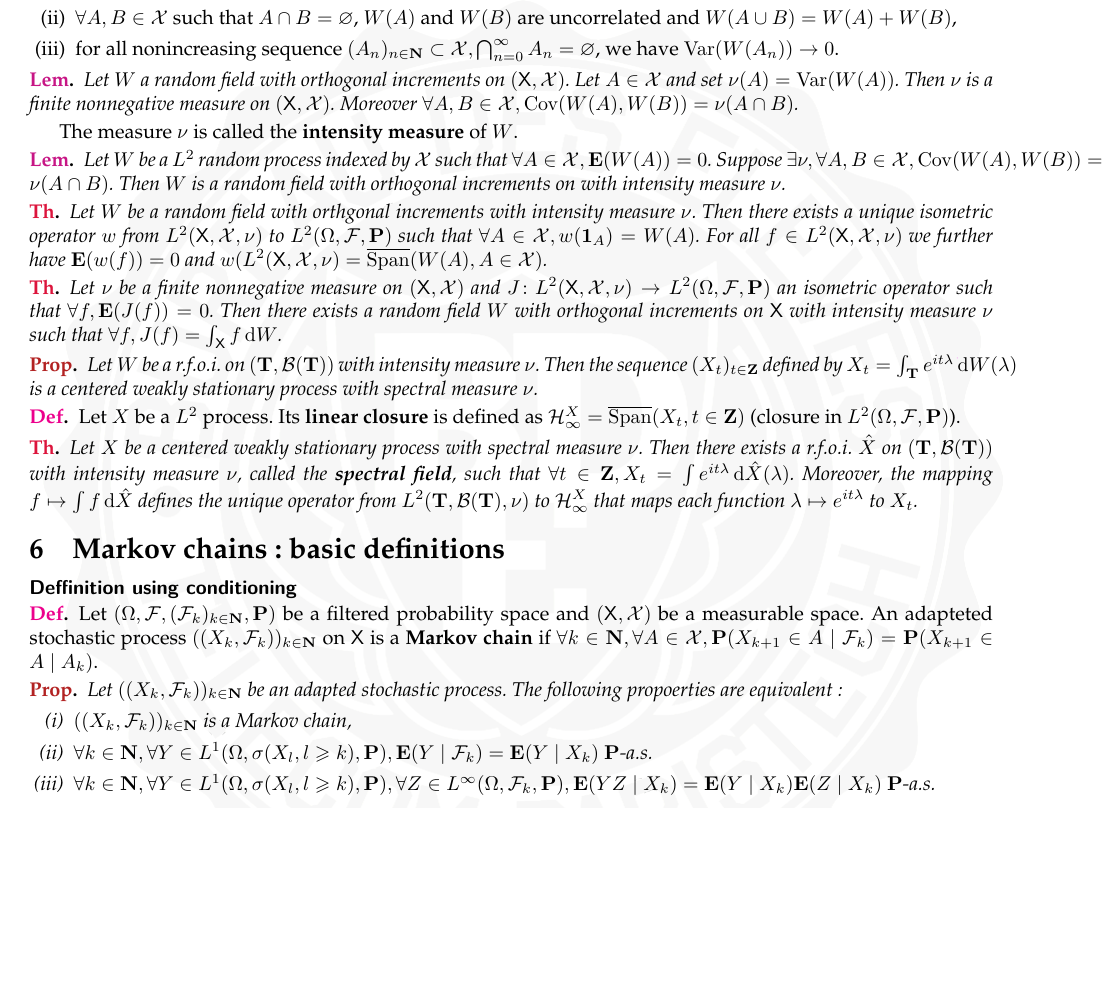
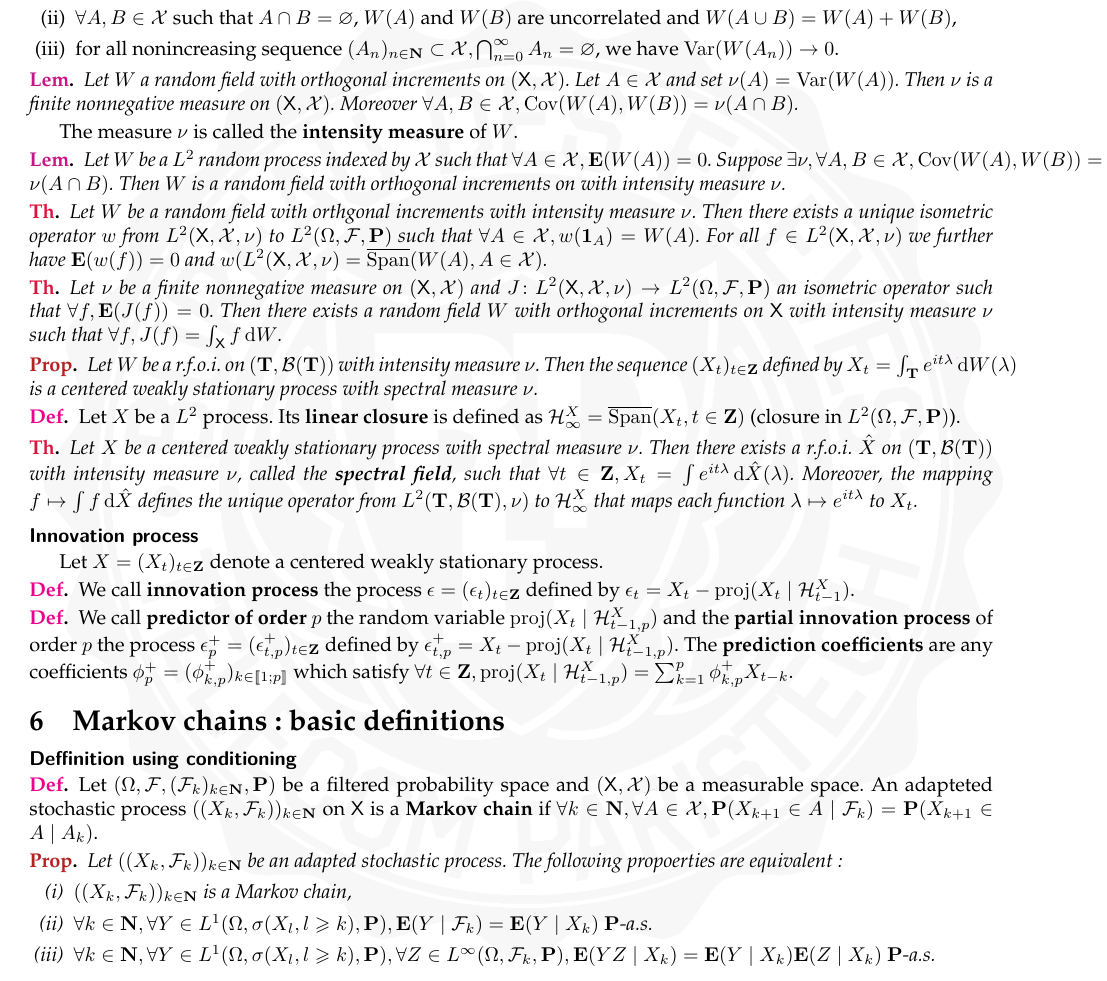
Before and after one commit to RegisGourdel/Entraide_Telecom, a LaTeX document (MACS201/Fiche MACS201.tex, which reads MACS201/chapitre5.tex): part of page 8 of 8, cut so that both start at the same text, the shorter picture padded with empty space. Compiled offline with pdfLaTeX.

Commit message:
Ajouts en MACS201

```diff
--- a/MACS201/chapitre5.tex
+++ b/MACS201/chapitre5.tex
@@ -133,3 +133,17 @@
 		Then there exists a r.f.o.i. $\Hat{X}$ on $(\T,\mathcal{B}(\T))$ with intensity measure $\nu$, called the \textbf{spectral field}, such that $\forall t \in \Z, X_t = \int e^{it \lambda} \diff \Hat{X}(\lambda)$.
 		Moreover, the mapping $f \mapsto \int f \diff \Hat{X}$ defines the unique operator from $L^2(\T,\mathcal{B}(\T),\nu)$ to $\mathcal{H}_{\infty}^X$ that maps each function $\lambda \mapsto e^{it \lambda}$ to $X_t$.
 	\end{thm}
+
+
+\subsection{Innovation process}
+
+	Let $X = (X_t)_{t \in \Z}$ denote a centered weakly stationary process.
+
+	\begin{defn}
+		We call \textbf{innovation process} the process $\epsilon = (\epsilon_t)_{t \in \Z}$ defined by $\epsilon_t = X_t - \proj(X_t \mid \mathcal{H}_{t - 1}^X)$.
+	\end{defn}
+
+	\begin{defn}
+		We call \textbf{predictor of order $p$} the random variable $\proj(X_t \mid \mathcal{H}_{t - 1,p}^X)$ and the \textbf{partial innovation process} of order $p$ the process $\epsilon_p^+ = (\epsilon_{t,p}^+)_{t \in \Z}$ defined by $\epsilon_{t,p}^+ = X_t - \proj(X_t \mid \mathcal{H}_{t - 1,p}^X)$.
+		The \textbf{prediction coefficients} are any coefficients $\phi_p^+ = (\phi_{k,p}^+)_{k \in \iniff{1}{p}}$ which satisfy $\forall t \in \Z, \proj(X_t \mid \mathcal{H}_{t - 1,p}^X) = \sum_{k = 1}^p \phi_{k,p}^+ X_{t - k}$.
+	\end{defn}
```
Also changed, not shown: MACS201/Fiche MACS201.pdf.
